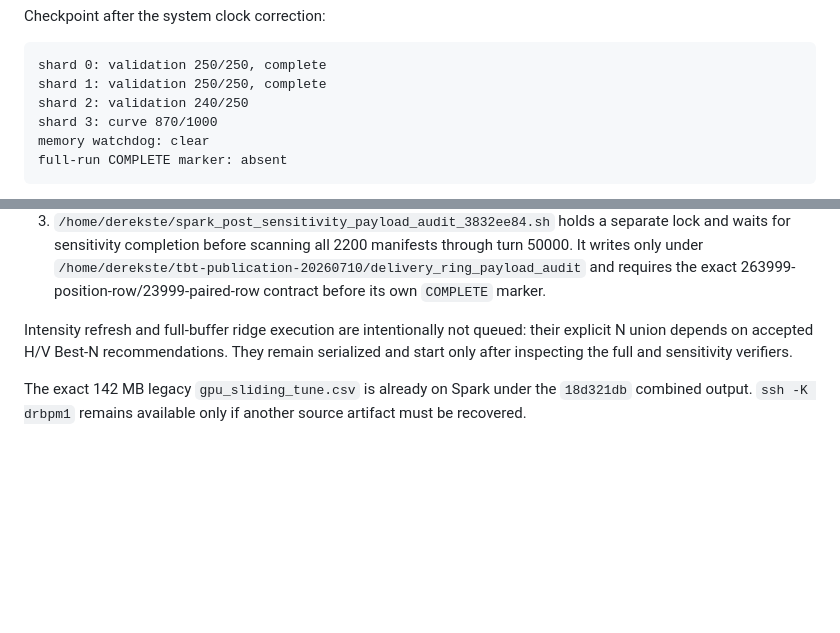
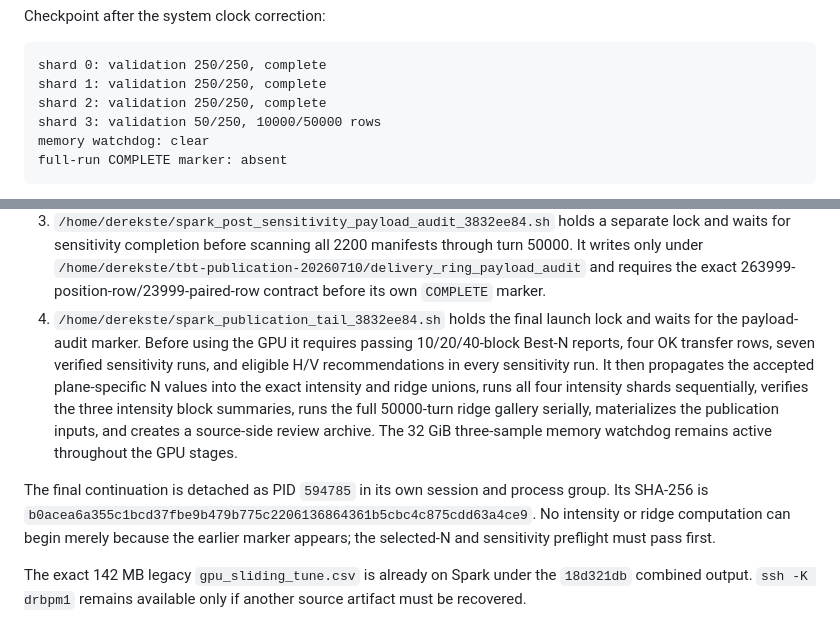
Before and after one commit to fermi-ad/tbt-monitor, a Markdown page: docs/CURRENT_STATUS.md, 2 parts joined by grey strips. GitHub-like rendering; blank space fills up the shorter version.

Commit message:
Record autonomous publication tail

````diff
--- a/docs/CURRENT_STATUS.md
+++ b/docs/CURRENT_STATUS.md
@@ -48,8 +48,8 @@ Checkpoint after the system clock correction:
 ```text
 shard 0: validation 250/250, complete
 shard 1: validation 250/250, complete
-shard 2: validation 240/250
-shard 3: curve 870/1000
+shard 2: validation 250/250, complete
+shard 3: validation 50/250, 10000/50000 rows
 memory watchdog: clear
 full-run COMPLETE marker: absent
 ```
@@ -85,11 +85,22 @@ The active chain is marker-gated and survives loss of the client SSH session:
    `/home/derekste/tbt-publication-20260710/delivery_ring_payload_audit` and
    requires the exact 263999-position-row/23999-paired-row contract before its
    own `COMPLETE` marker.
+4. `/home/derekste/spark_publication_tail_3832ee84.sh` holds the final launch
+   lock and waits for the payload-audit marker. Before using the GPU it requires
+   passing 10/20/40-block Best-N reports, four OK transfer rows, seven verified
+   sensitivity runs, and eligible H/V recommendations in every sensitivity
+   run. It then propagates the accepted plane-specific N values into the exact
+   intensity and ridge unions, runs all four intensity shards sequentially,
+   verifies the three intensity block summaries, runs the full 50000-turn ridge
+   gallery serially, materializes the publication inputs, and creates a
+   source-side review archive. The 32 GiB three-sample memory watchdog remains
+   active throughout the GPU stages.
 
-Intensity refresh and full-buffer ridge execution are intentionally not queued:
-their explicit N union depends on accepted H/V Best-N recommendations. They
-remain serialized and start only after inspecting the full and sensitivity
-verifiers.
+The final continuation is detached as PID `594785` in its own session and
+process group. Its SHA-256 is
+`b0acea6a355c1bcd37fbe9b479b775c2206136864361b5cbc4c875cdd63a4ce9`.
+No intensity or ridge computation can begin merely because the earlier marker
+appears; the selected-N and sensitivity preflight must pass first.
 
 The exact 142 MB legacy `gpu_sliding_tune.csv` is already on Spark under the
 `18d321db` combined output. `ssh -K drbpm1` remains available only if another
````
Also changed, not shown: other parts of docs/CURRENT_STATUS.md (+1 -1 lines).
